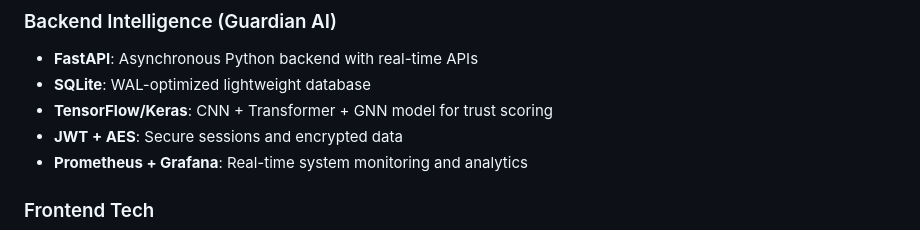
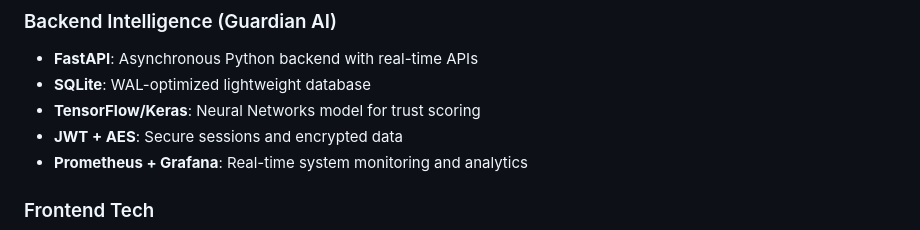
Before and after one commit to shxrxn/Nethra_final, a Markdown page: README.md, the part around the change. Drawn GitHub-style.

```diff
--- a/README.md
+++ b/README.md
@@ -18,7 +18,7 @@ NETHRA is a privacy-first mobile banking security system that continuously authe
 ### Backend Intelligence (Guardian AI)
 - **FastAPI**: Asynchronous Python backend with real-time APIs
 - **SQLite**: WAL-optimized lightweight database
-- **TensorFlow/Keras**: CNN + Transformer + GNN model for trust scoring
+- **TensorFlow/Keras**: Neural Networks model for trust scoring
 - **JWT + AES**: Secure sessions and encrypted data
 - **Prometheus + Grafana**: Real-time system monitoring and analytics
 
```
